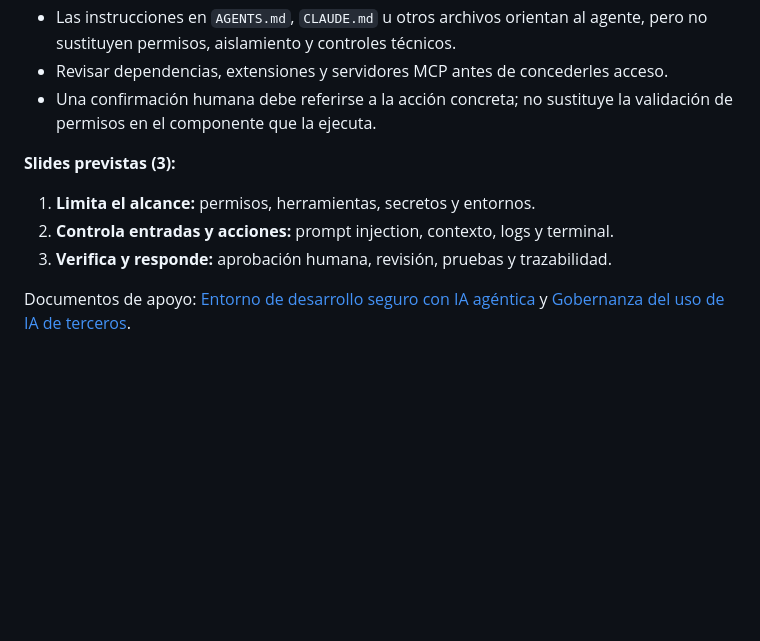
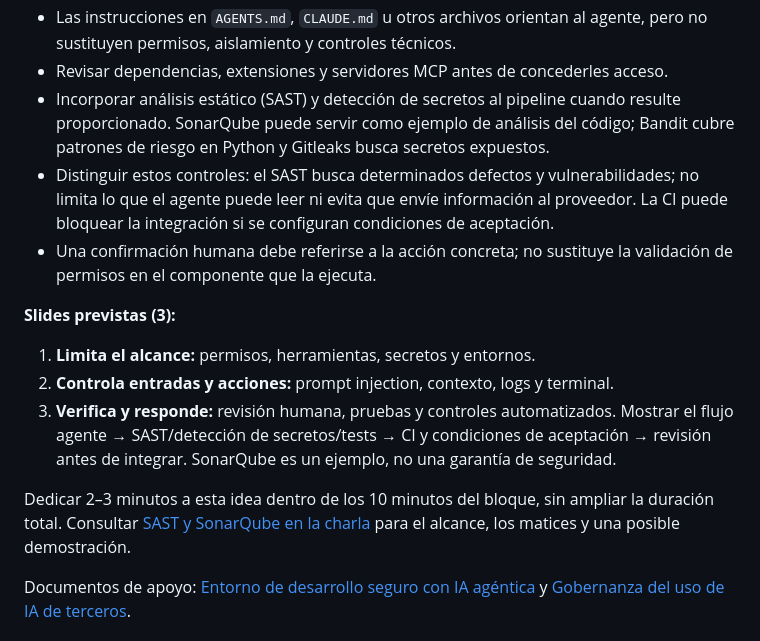
Before and after one commit to sigdeletras/ai-nda, a Markdown page: docs/guion-inicial.md, the part around the change. GitHub-like rendering; blank space fills up the shorter version.

Commit message:
docs: integrar SAST y SonarQube en el guion

```diff
--- a/docs/guion-inicial.md
+++ b/docs/guion-inicial.md
@@ -79,12 +79,16 @@ Puntos que conviene verbalizar:
 - Una VPN no impide por sí sola que se transmitan datos accesibles desde el equipo.
 - Las instrucciones en `AGENTS.md`, `CLAUDE.md` u otros archivos orientan al agente, pero no sustituyen permisos, aislamiento y controles técnicos.
 - Revisar dependencias, extensiones y servidores MCP antes de concederles acceso.
+- Incorporar análisis estático (SAST) y detección de secretos al pipeline cuando resulte proporcionado. SonarQube puede servir como ejemplo de análisis del código; Bandit cubre patrones de riesgo en Python y Gitleaks busca secretos expuestos.
+- Distinguir estos controles: el SAST busca determinados defectos y vulnerabilidades; no limita lo que el agente puede leer ni evita que envíe información al proveedor. La CI puede bloquear la integración si se configuran condiciones de aceptación.
 - Una confirmación humana debe referirse a la acción concreta; no sustituye la validación de permisos en el componente que la ejecuta.
 
 **Slides previstas (3):**
 1. **Limita el alcance:** permisos, herramientas, secretos y entornos.
 2. **Controla entradas y acciones:** prompt injection, contexto, logs y terminal.
-3. **Verifica y responde:** aprobación humana, revisión, pruebas y trazabilidad.
+3. **Verifica y responde:** revisión humana, pruebas y controles automatizados. Mostrar el flujo agente → SAST/detección de secretos/tests → CI y condiciones de aceptación → revisión antes de integrar. SonarQube es un ejemplo, no una garantía de seguridad.
+
+Dedicar 2–3 minutos a esta idea dentro de los 10 minutos del bloque, sin ampliar la duración total. Consultar [SAST y SonarQube en la charla](sast-sonarqube-charla.md) para el alcance, los matices y una posible demostración.
 
 Documentos de apoyo: [Entorno de desarrollo seguro con IA agéntica](entorno-desarrollo-seguro-ia-agentica.md) y [Gobernanza del uso de IA de terceros](gobernanza-uso-ia-terceros-iso-42001.md).
 
```
